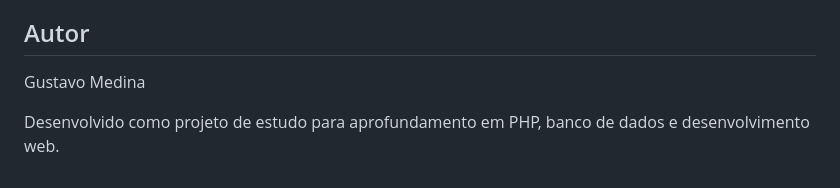
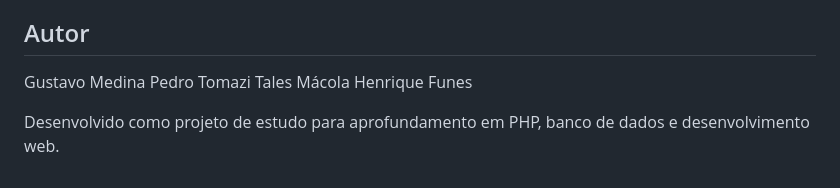
Before and after one commit to Mdn-Gustavo/Handcrafted-Items, a Markdown page: README.md, the part around the change. Drawn GitHub-style.

Commit message:
Add authors to README.md

```diff
--- a/README.md
+++ b/README.md
@@ -208,5 +208,8 @@ Durante o desenvolvimento deste projeto foram aplicados conceitos como:
 ## Autor
 
 Gustavo Medina
+Pedro Tomazi
+Tales Mácola
+Henrique Funes
 
 Desenvolvido como projeto de estudo para aprofundamento em PHP, banco de dados e desenvolvimento web.
```
